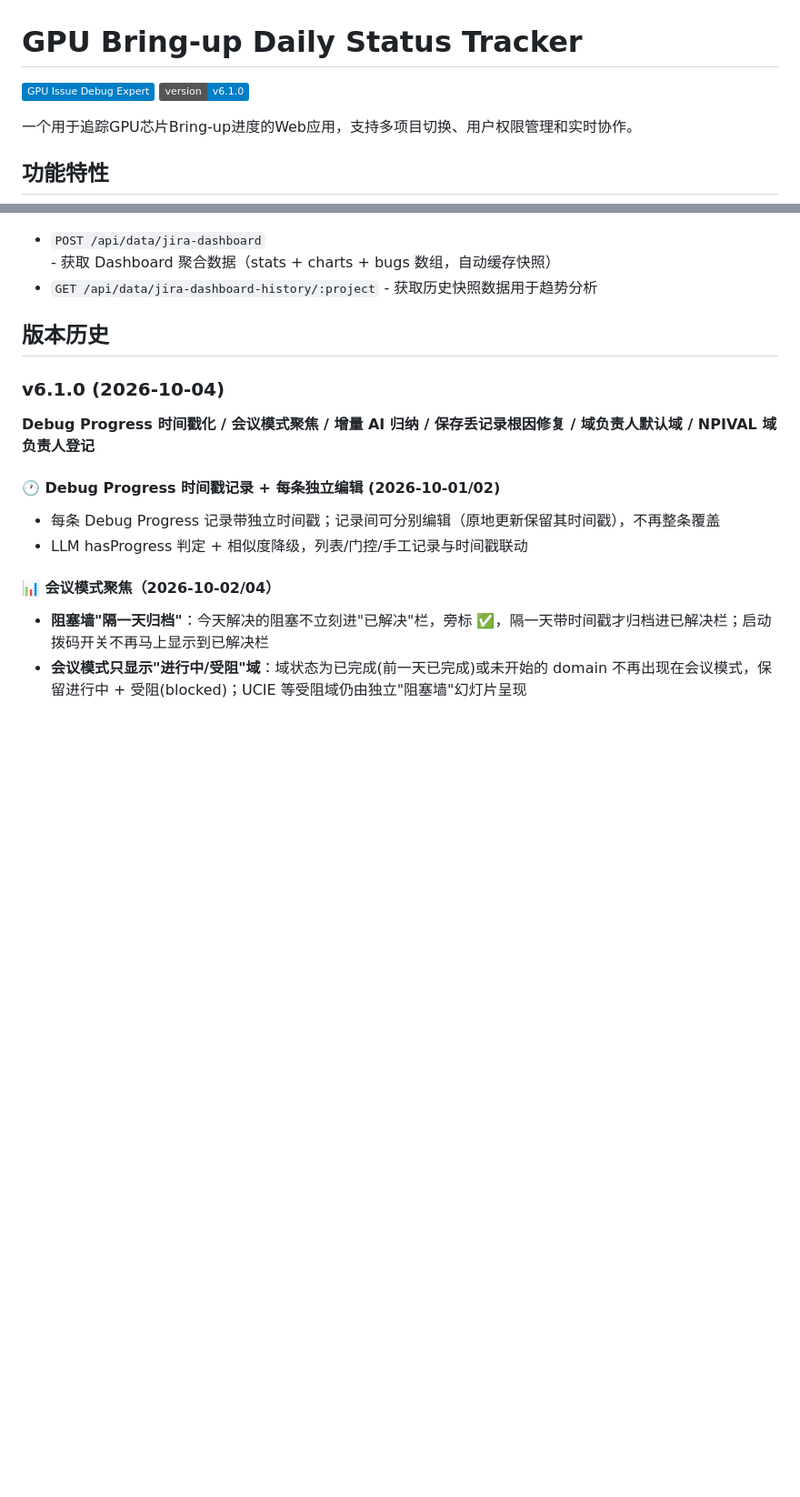
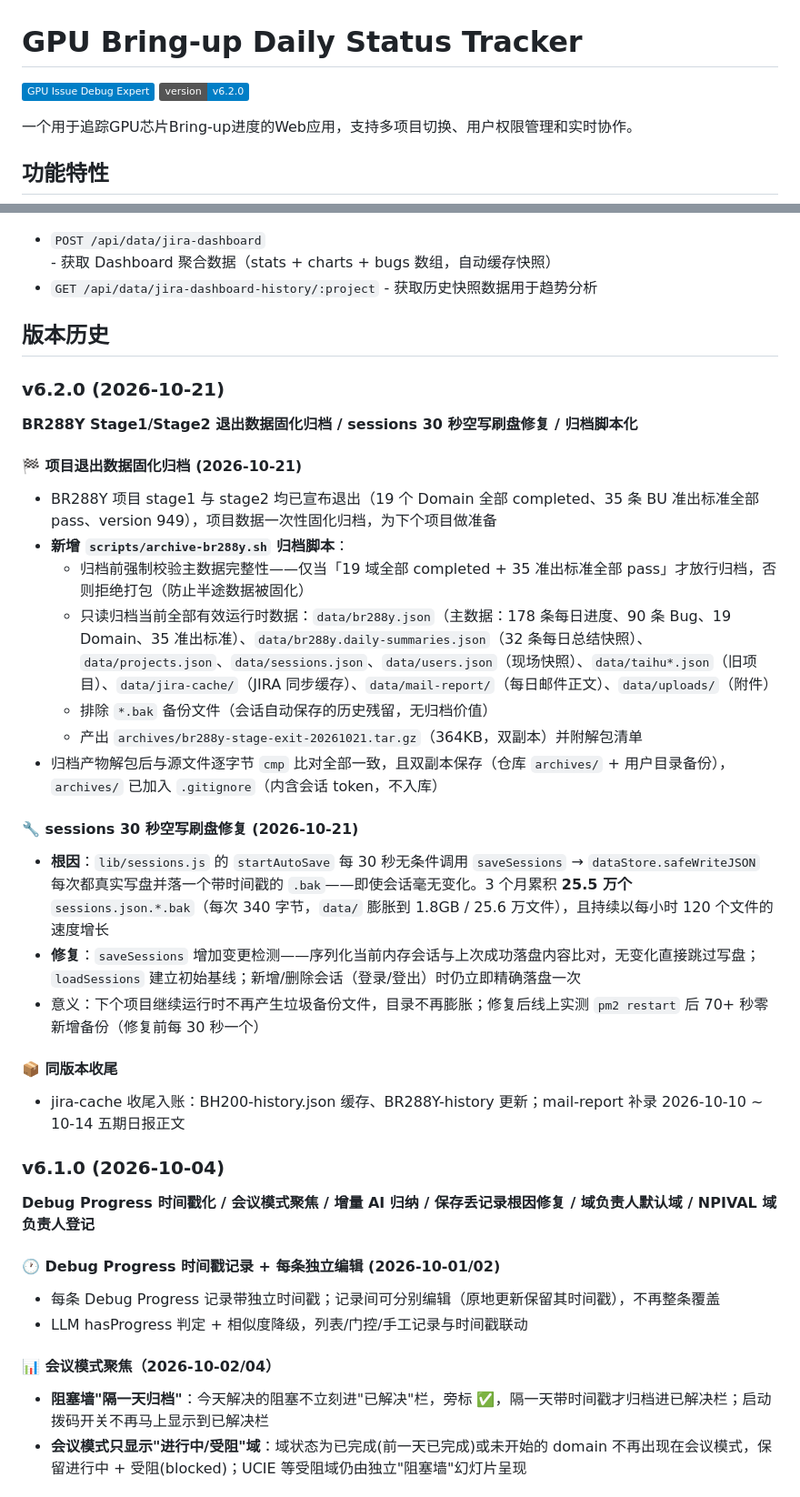
Before and after one commit to kobeqin2026/enhanced-gpu-bu-daily-status-tracker, a Markdown page: README.md, 2 parts joined by grey strips. Shown at 91% size. Drawn GitHub-style; badges without logos; blank space fills up the shorter version.

Commit message:
sync: update 50 file(s)

```diff
--- a/README.md
+++ b/README.md
@@ -1,7 +1,7 @@
 # GPU Bring-up Daily Status Tracker
 
 ![GPU Issue Debug Expert](https://img.shields.io/badge/GPU%20Issue%20Debug%20Expert-blue)
-![Version](https://img.shields.io/badge/version-v6.1.0-blue)
+![Version](https://img.shields.io/badge/version-v6.2.0-blue)
 
 一个用于追踪GPU芯片Bring-up进度的Web应用，支持多项目切换、用户权限管理和实时协作。
 
@@ -191,6 +191,26 @@ enhanced-gpu-bu-daily-status-tracker/
 
 ## 版本历史
 
+### v6.2.0 (2026-10-21)
+**BR288Y Stage1/Stage2 退出数据固化归档 / sessions 30 秒空写刷盘修复 / 归档脚本化**
+
+#### 🏁 项目退出数据固化归档 (2026-10-21)
+- BR288Y 项目 stage1 与 stage2 均已宣布退出（19 个 Domain 全部 completed、35 条 BU 准出标准全部 pass、version 949），项目数据一次性固化归档，为下个项目做准备
+- **新增 `scripts/archive-br288y.sh` 归档脚本**：
+  - 归档前强制校验主数据完整性——仅当「19 域全部 completed + 35 准出标准全部 pass」才放行归档，否则拒绝打包（防止半途数据被固化）
+  - 只读归档当前全部有效运行时数据：`data/br288y.json`（主数据：178 条每日进度、90 条 Bug、19 Domain、35 准出标准）、`data/br288y.daily-summaries.json`（32 条每日总结快照）、`data/projects.json`、`data/sessions.json`、`data/users.json`（现场快照）、`data/taihu*.json`（旧项目）、`data/jira-cache/`（JIRA 同步缓存）、`data/mail-report/`（每日邮件正文）、`data/uploads/`（附件）
+  - 排除 `*.bak` 备份文件（会话自动保存的历史残留，无归档价值）
+  - 产出 `archives/br288y-stage-exit-20261021.tar.gz`（364KB，双副本）并附解包清单
+- 归档产物解包后与源文件逐字节 `cmp` 比对全部一致，且双副本保存（仓库 `archives/` + 用户目录备份），`archives/` 已加入 `.gitignore`（内含会话 token，不入库）
+
+#### 🔧 sessions 30 秒空写刷盘修复 (2026-10-21)
+- **根因**：`lib/sessions.js` 的 `startAutoSave` 每 30 秒无条件调用 `saveSessions` → `dataStore.safeWriteJSON` 每次都真实写盘并落一个带时间戳的 `.bak`——即使会话毫无变化。3 个月累积 **25.5 万个** `sessions.json.*.bak`（每次 340 字节，`data/` 膨胀到 1.8GB / 25.6 万文件），且持续以每小时 120 个文件的速度增长
+- **修复**：`saveSessions` 增加变更检测——序列化当前内存会话与上次成功落盘内容比对，无变化直接跳过写盘；`loadSessions` 建立初始基线；新增/删除会话（登录/登出）时仍立即精确落盘一次
+- 意义：下个项目继续运行时不再产生垃圾备份文件，目录不再膨胀；修复后线上实测 `pm2 restart` 后 70+ 秒零新增备份（修复前每 30 秒一个）
+
+#### 📦 同版本收尾
+- jira-cache 收尾入账：BH200-history.json 缓存、BR288Y-history 更新；mail-report 补录 2026-10-10 ~ 10-14 五期日报正文
+
 ### v6.1.0 (2026-10-04)
 **Debug Progress 时间戳化 / 会议模式聚焦 / 增量 AI 归纳 / 保存丢记录根因修复 / 域负责人默认域 / NPIVAL 域负责人登记**
 
```
